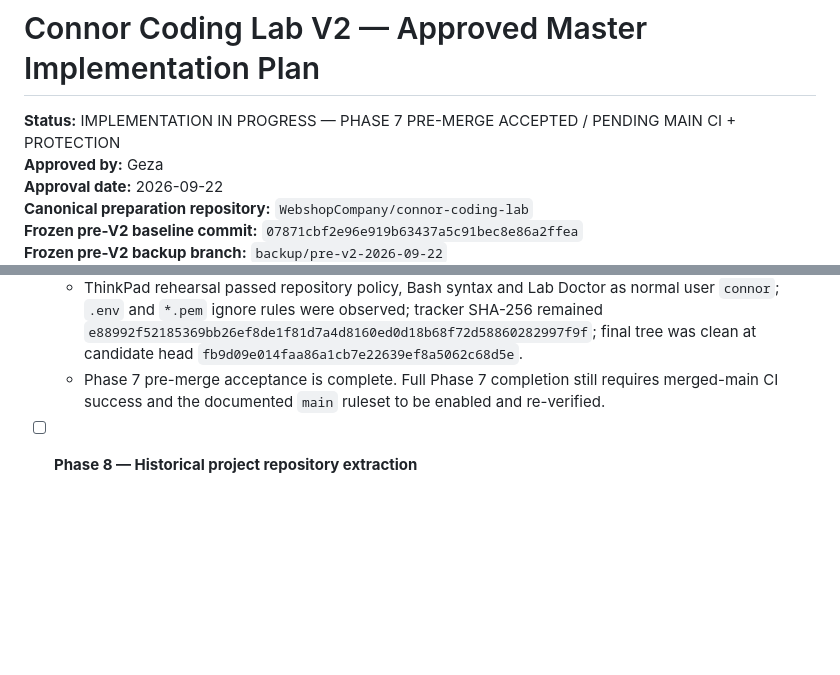
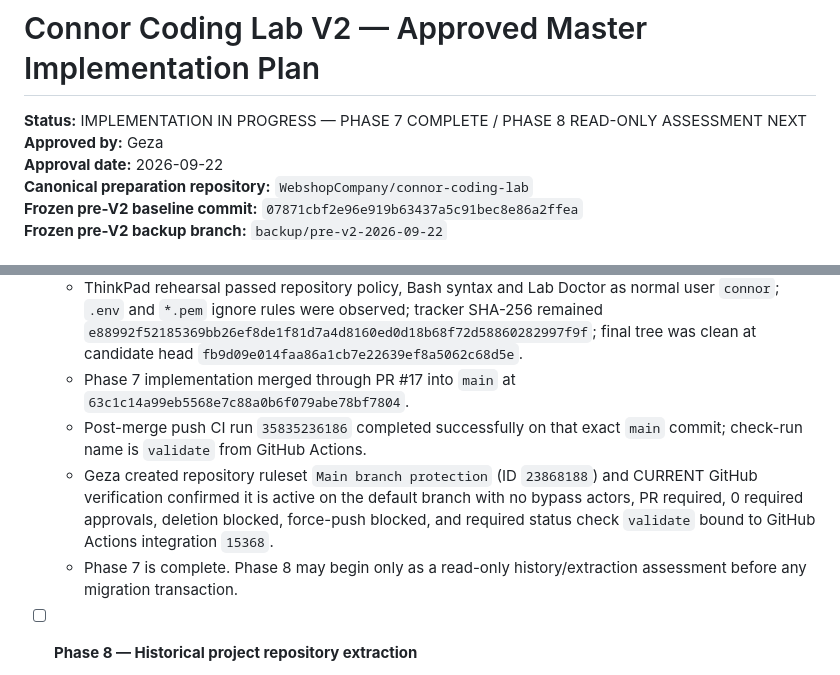
Before and after one commit to connor-koczian/connor-coding-lab, a Markdown page: docs/governance/CONNOR-CODING-LAB-V2-MASTER-IMPLEMENTATION-PLAN.md, 2 parts joined by grey strips. Drawn GitHub-style; blank space fills up the shorter version.

Commit message:
Close Phase 7 governance gate

```diff
--- a/docs/governance/CONNOR-CODING-LAB-V2-MASTER-IMPLEMENTATION-PLAN.md
+++ b/docs/governance/CONNOR-CODING-LAB-V2-MASTER-IMPLEMENTATION-PLAN.md
@@ -1,6 +1,6 @@
 # Connor Coding Lab V2 — Approved Master Implementation Plan
 
-**Status:** IMPLEMENTATION IN PROGRESS — PHASE 7 PRE-MERGE ACCEPTED / PENDING MAIN CI + PROTECTION
+**Status:** IMPLEMENTATION IN PROGRESS — PHASE 7 COMPLETE / PHASE 8 READ-ONLY ASSESSMENT NEXT
 **Approved by:** Geza
 **Approval date:** 2026-09-22
 **Canonical preparation repository:** `WebshopCompany/connor-coding-lab`
@@ -784,7 +784,10 @@ Implementation must be phased. Do not perform one uncontrolled bulk rewrite.
   - Added `docs/mentor/SAFETY-GOVERNANCE-CI-V1-IMPLEMENTATION.md` with acceptance sequence.
   - PR CI run `35834432161` / job `validate` completed successfully. Logs confirmed read-only `contents` token permission, repository-policy PASS, shell-syntax PASS, Lab Doctor PASS WITH EXPECTED CI WARNING (no VS Code CLI), Python Basics Ruff PASS + pytest `1 passed`, and Snake Pygame 2.6.1 import PASS.
   - ThinkPad rehearsal passed repository policy, Bash syntax and Lab Doctor as normal user `connor`; `.env` and `*.pem` ignore rules were observed; tracker SHA-256 remained `e88992f52185369bb26ef8de1f81d7a4d8160ed0d18b68f72d58860282997f9f`; final tree was clean at candidate head `fb9d09e014faa86a1cb7e22639ef8a5062c68d5e`.
-  - Phase 7 pre-merge acceptance is complete. Full Phase 7 completion still requires merged-main CI success and the documented `main` ruleset to be enabled and re-verified.
+  - Phase 7 implementation merged through PR #17 into `main` at `63c1c14a99eb5568e7c88a0b6f079abe78bf7804`.
+  - Post-merge push CI run `35835236186` completed successfully on that exact `main` commit; check-run name is `validate` from GitHub Actions.
+  - Geza created repository ruleset `Main branch protection` (ID `23868188`) and CURRENT GitHub verification confirmed it is active on the default branch with no bypass actors, PR required, 0 required approvals, deletion blocked, force-push blocked, and required status check `validate` bound to GitHub Actions integration `15368`.
+  - Phase 7 is complete. Phase 8 may begin only as a read-only history/extraction assessment before any migration transaction.
 
 - [ ] **Phase 8 — Historical project repository extraction**
   - Separate migration transaction.
```
Also changed, not shown: other parts of docs/governance/CONNOR-CODING-LAB-V2-MASTER-IMPLEMENTATION-PLAN.md (+1 -1 lines).
